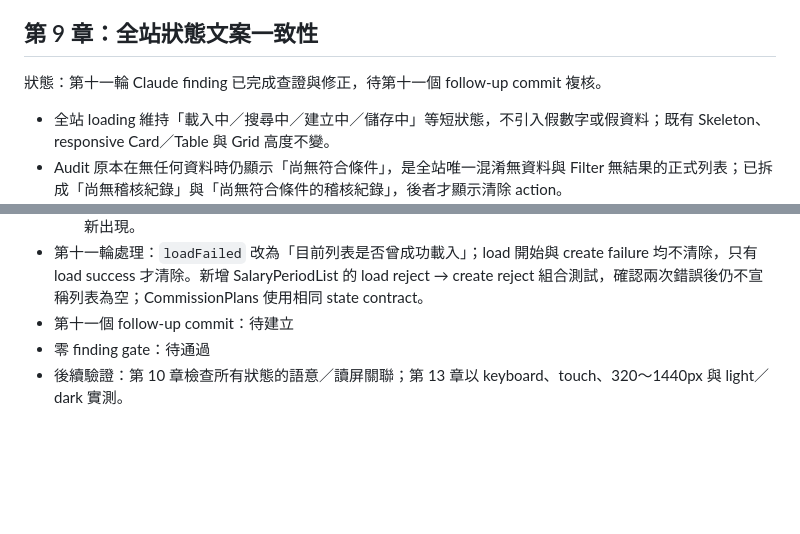
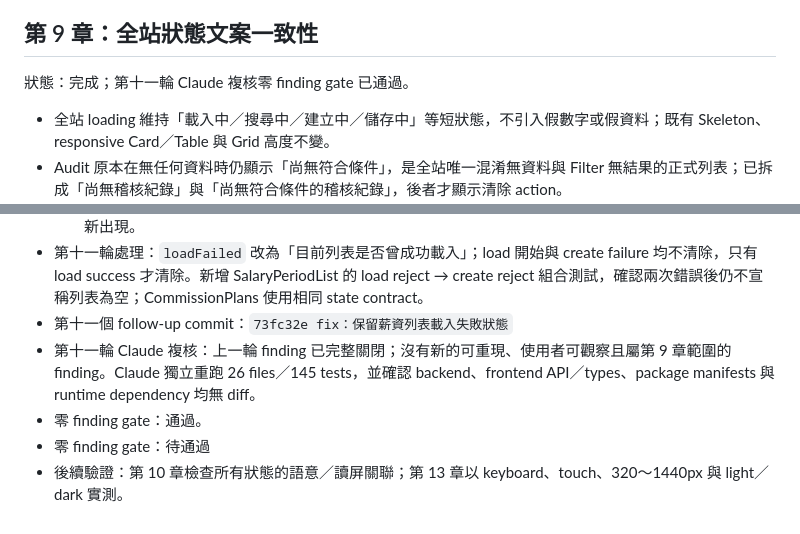
Before and after one commit to ericzhan0819/ERPV2, a Markdown page: docs/v1.6-progress.md, 2 parts joined by grey strips. Rendered like a GitHub page; blank space fills up the shorter version.

Commit message:
docs：完成 v1.6 第 9 章審查紀錄

```diff
--- a/docs/v1.6-progress.md
+++ b/docs/v1.6-progress.md
@@ -412,7 +412,7 @@ git diff -- backend frontend/src/api frontend/src/types frontend/package.json fr
 
 ## 第 9 章：全站狀態文案一致性
 
-狀態：第十一輪 Claude finding 已完成查證與修正，待第十一個 follow-up commit 複核。
+狀態：完成；第十一輪 Claude 複核零 finding gate 已通過。
 
 - 全站 loading 維持「載入中／搜尋中／建立中／儲存中」等短狀態，不引入假數字或假資料；既有 Skeleton、responsive Card／Table 與 Grid 高度不變。
 - Audit 原本在無任何資料時仍顯示「尚無符合條件」，是全站唯一混淆無資料與 Filter 無結果的正式列表；已拆成「尚無稽核紀錄」與「尚無符合條件的稽核紀錄」，後者才顯示清除 action。
@@ -506,6 +506,8 @@ git diff -- backend frontend/src/api frontend/src/types frontend/package.json fr
 - Claude 第十輪 follow-up finding：
   - Low：薪資頁 `loadFailed` 在 create failure 時被清除；若先 load failure 再 create failure，假空狀態會重新出現。
 - 第十一輪處理：`loadFailed` 改為「目前列表是否曾成功載入」；load 開始與 create failure 均不清除，只有 load success 才清除。新增 SalaryPeriodList 的 load reject → create reject 組合測試，確認兩次錯誤後仍不宣稱列表為空；CommissionPlans 使用相同 state contract。
-- 第十一個 follow-up commit：待建立
+- 第十一個 follow-up commit：`73fc32e fix：保留薪資列表載入失敗狀態`
+- 第十一輪 Claude 複核：上一輪 finding 已完整關閉；沒有新的可重現、使用者可觀察且屬第 9 章範圍的 finding。Claude 獨立重跑 26 files／145 tests，並確認 backend、frontend API／types、package manifests 與 runtime dependency 均無 diff。
+- 零 finding gate：通過。
 - 零 finding gate：待通過
 - 後續驗證：第 10 章檢查所有狀態的語意／讀屏關聯；第 13 章以 keyboard、touch、320～1440px 與 light／dark 實測。
```
